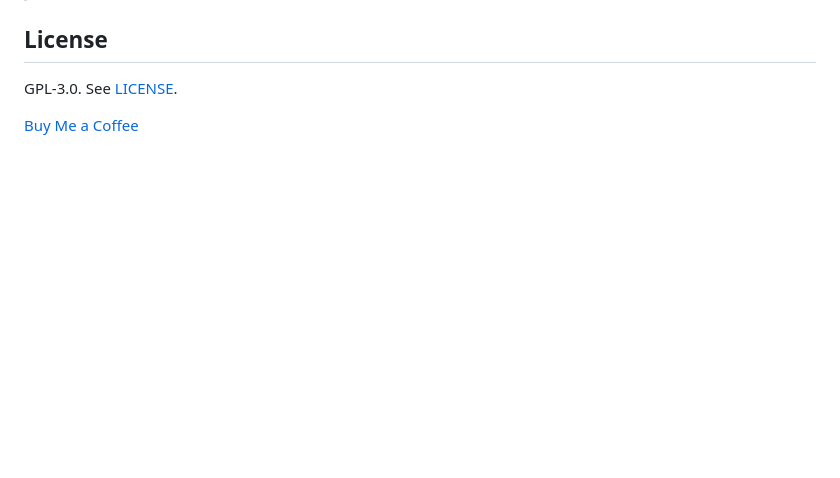
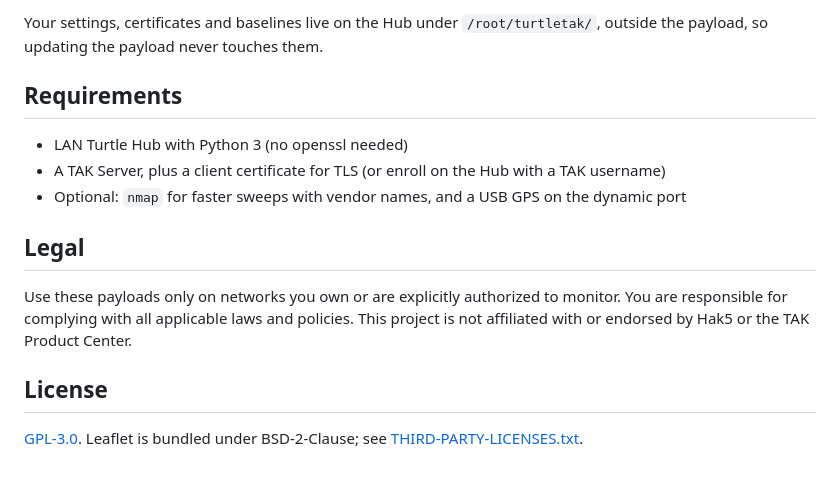
Before and after one commit to SECT0101/TurtleTAK, a Markdown page: README.md, the part around one of its changes. Rendered like a GitHub page; blank space fills up the shorter version.

```diff
--- a/README.md
+++ b/README.md
@@ -26,6 +45,15 @@ Part of the SECT0101 TAK projects, with PagerTAK, PineappleTAK and SharkTAKDispl
+Your settings, certificates and baselines live on the Hub under `/root/turtletak/`, outside the payload, so updating the payload never touches them.
+
+## Requirements
+
+- LAN Turtle Hub with Python 3 (no openssl needed)
+- A TAK Server, plus a client certificate for TLS (or enroll on the Hub with a TAK username)
+- Optional: `nmap` for faster sweeps with vendor names, and a USB GPS on the dynamic port
+
+## Legal
+
+Use these payloads only on networks you own or are explicitly authorized to monitor. You are responsible for complying with all applicable laws and policies. This project is not affiliated with or endorsed by Hak5 or the TAK Product Center.
 
 ## License
 
-GPL-3.0. See [LICENSE](LICENSE).
-
-[Buy Me a Coffee](https://buymeacoffee.com/sect0101)
+[GPL-3.0](LICENSE). Leaflet is bundled under BSD-2-Clause; see [THIRD-PARTY-LICENSES.txt](THIRD-PARTY-LICENSES.txt).
```
Also changed, not shown: other parts of README.md (+36 -17 lines), CHANGELOG.md (+12 -1 lines), docs/atak-hub.jpg (added), docs/web-setup.jpg, docs/wintak-hub.jpg (added), 6 other files.
